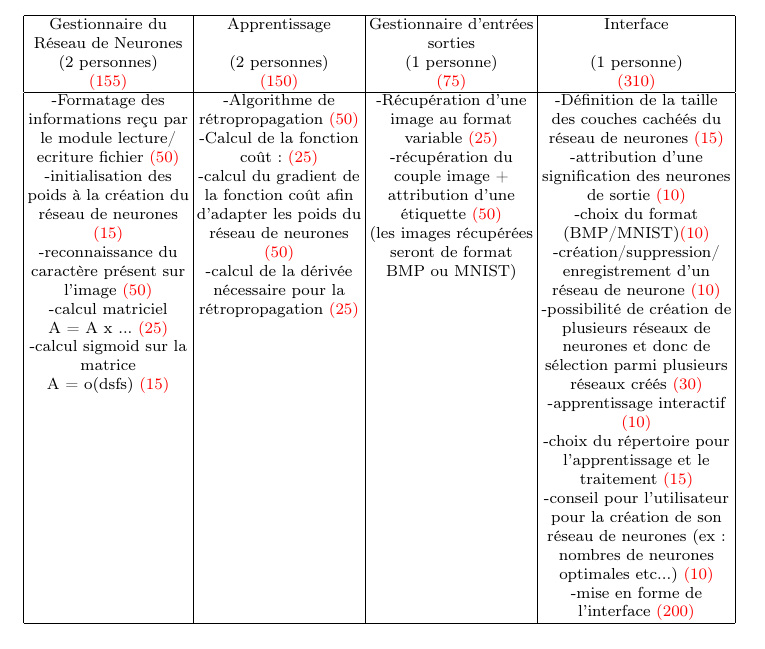
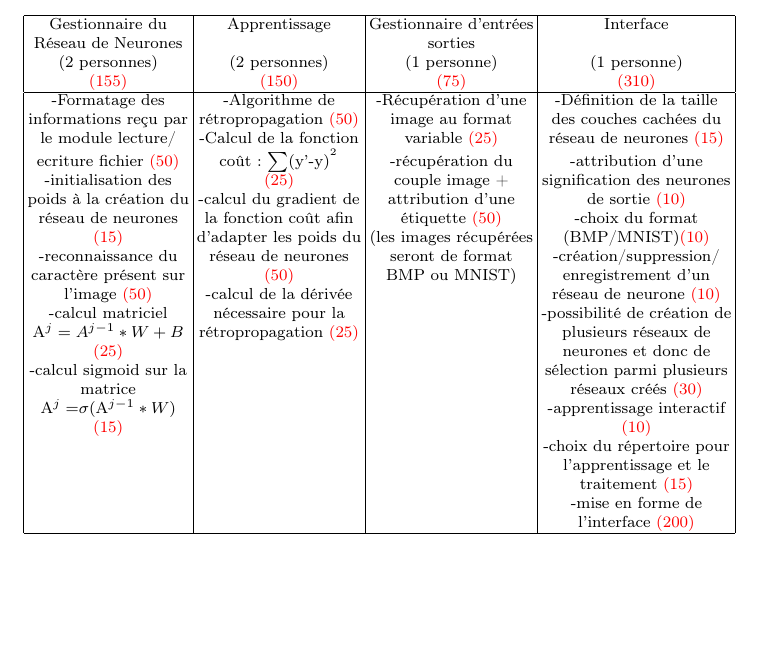
Before and after one commit to mortexsa/ProjetRN, a LaTeX document (CahierDesCharges.tex): part of page 8 of 11, cut so that both start at the same text, the shorter picture padded with empty space. The pictures show the PDF file CahierDesCharges.pdf that the author committed with the source; the source files are stored in an older character set and shown here as Unicode.

Commit message:
je vien de finir le cahier des charges, a vous de le continuer si vous avez des truc a ajouter au final.

```diff
--- a/CahierDesCharges.tex
+++ b/CahierDesCharges.tex
@@ -119,12 +119,12 @@ Nous distinguons deux types d'apprentissages :
 		\hline
 		-Formatage des & -Algorithme de & -Récupération d'une & -Définition de la taille\\
 
-		informations reçu par & rétropropagation \color{red}(50) & image au format & des couches cachéés du \\
+		informations reçu par & rétropropagation \color{red}(50) & image au format & des couches cachées du \\
 
 
 		le module lecture/ & -Calcul de la fonction & variable \color{red}(25) & réseau de neurones \color{red}(15)\\
 
-		ecriture fichier \color{red}(50) & coût: \color{red}(25) & -récupération du & -attribution d'une \\
+		ecriture fichier \color{red}(50) & coût: $\sum$(y'-y)^² & -récupération du & -attribution d'une \\
 
-		-initialisation des & -calcul du gradient de &  couple image + & signification des neurones\\
+		-initialisation des & \color{red}(25) &  couple image + & signification des neurones\\
 
@@ -132 +132,2 @@ Nous distinguons deux types d'apprentissages :
 
+		réseau de neurones & la fonction coût afin & étiquette \color{red}(50) & -choix du format\\
@@ -134,31 +134,26 @@ Nous distinguons deux types d'apprentissages :
 
-		\color{red}(15) & réseau de neurones & (les images récupérées & (BMP/MNIST)\color{red}(10)\\
+		\color{red}(15) & d'adapter les poids du & (les images récupérées & (BMP/MNIST)\color{red}(10)\\
 
-		-reconnaissance du & \color{red}(50) & seront de format & -création/suppression/\\
+		-reconnaissance du & réseau de neurones & seront de format & -création/suppression/\\
 
-		caractère présent sur & -calcul de la dérivée & BMP ou MNIST) & enregistrement d'un\\
+		caractère présent sur & \color{red}(50) & BMP ou MNIST) & enregistrement d'un\\
 
-		l'image \color{red}(50) & nécessaire pour la & & réseau de neurone \color{red}(10)\\
+		l'image \color{red}(50) & -calcul de la dérivée & & réseau de neurone \color{red}(10)\\
 
-		-calcul matriciel & rétropropagation \color{red}(25) & & -possibilité de création de \\
+		-calcul matriciel & nécessaire pour la & & -possibilité de création de \\
 
-		A = A x ... \color{red}(25) & & & plusieurs réseaux de\\
-		-calcul sigmoid sur la & & & neurones et donc de\\
+		A^{j} = A^{j-1}*W+B & rétropropagation \color{red}(25) & & plusieurs réseaux de\\
+		\color{red}(25) & & & neurones et donc de\\
 
-		matrice & & & sélection parmi plusieurs\\
+		-calcul sigmoid sur la& & & sélection parmi plusieurs\\
 
-		A = o(dsfs) \color{red}(15) & & & réseaux créés \color{red}(30)\\
+		matrice & & & réseaux créés \color{red}(30)\\
 
-		& & & -apprentissage interactif\\
-		& & & \color{red}(10)\\
+		A^{j} = $\sigma$(A^{j-1}*W) & & & -apprentissage interactif\\
+		\color{red}(15) & & & \color{red}(10)\\
 		& & & -choix du répertoire pour\\
 		& & & l'apprentissage et le\\
 		& & & traitement \color{red}(15)\\
-		& & & -conseil pour l'utilisateur\\
-		& & & pour la création de son\\
-		& & & réseau de neurones (ex :\\
-		& & & nombres de neurones\\
-		& & & optimales etc...) \color{red}(10)\\
 		& & & -mise en forme de\\
 		& & & l'interface \color{red}(200)\\
 
```
Also changed, not shown: CahierDesCharges.pdf, CahierDesCharges.tex (3 more changed lines), 1 other file.
